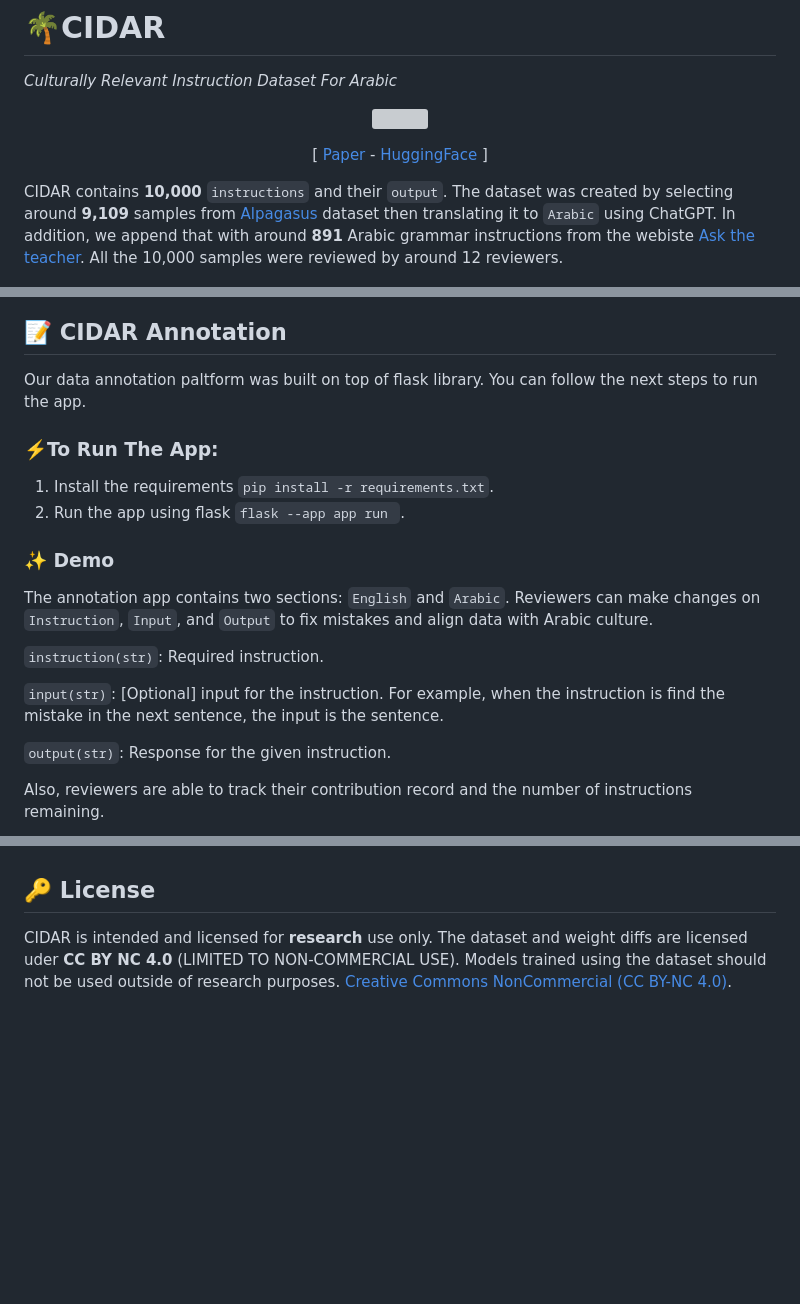
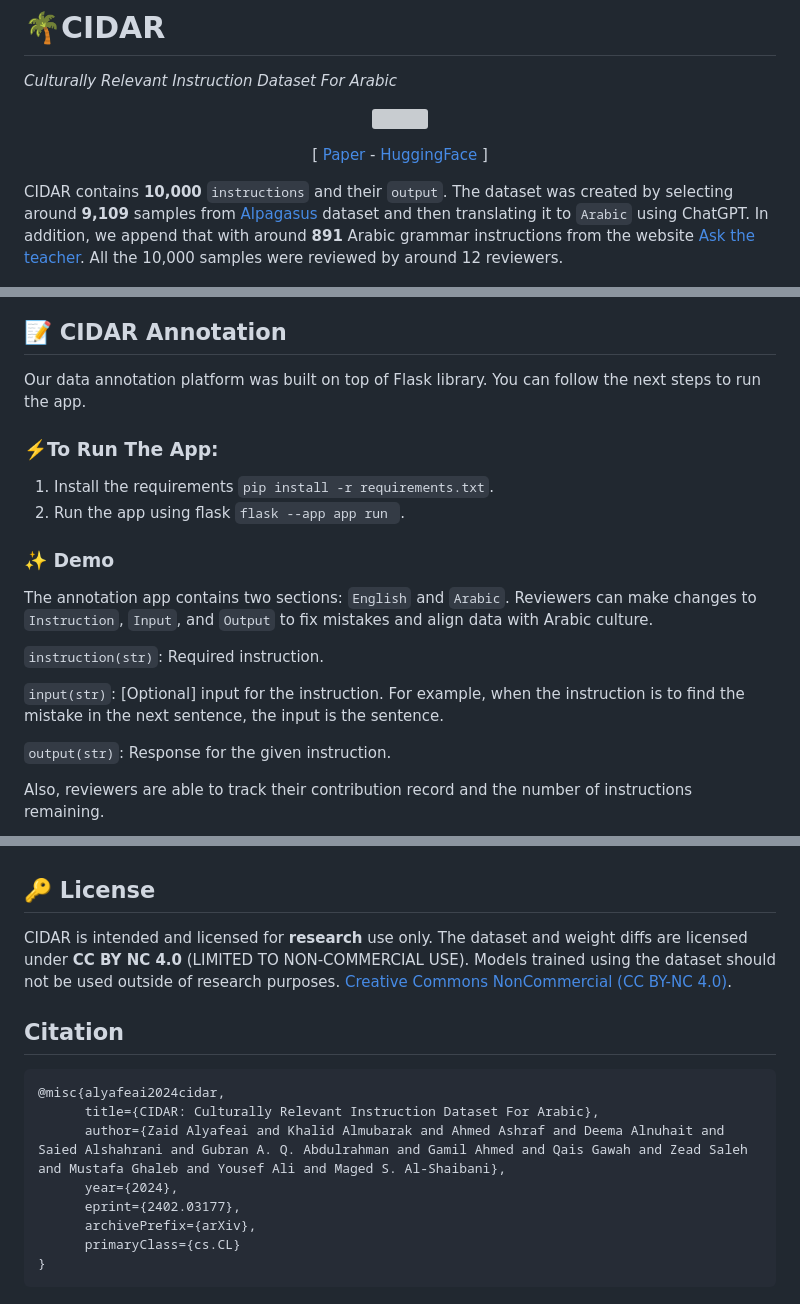
Before and after one commit to ARBML/CIDAR, a Markdown page: README.md, 3 parts joined by grey strips. GitHub-like rendering; blank space fills up the shorter version; grey boxes are pictures that could not be loaded.

````diff
--- a/README.md
+++ b/README.md
@@ -6,7 +6,8 @@
 
 </p>
 
-CIDAR contains **10,000** `instructions` and their `output`. The dataset was created by selecting around **9,109** samples from [Alpagasus](https://huggingface.co/datasets/mlabonne/alpagasus) dataset then translating it to `Arabic` using ChatGPT. In addition, we append that with around **891** Arabic grammar instructions from the webiste [Ask the teacher](https://learning.aljazeera.net/ar/asktheteacher). All the 10,000 samples were reviewed by around 12 reviewers.
+
+CIDAR contains **10,000** `instructions` and their `output`. The dataset was created by selecting around **9,109** samples from [Alpagasus](https://huggingface.co/datasets/mlabonne/alpagasus) dataset and then translating it to `Arabic` using ChatGPT. In addition, we append that with around **891** Arabic grammar instructions from the website [Ask the teacher](https://learning.aljazeera.net/ar/asktheteacher). All the 10,000 samples were reviewed by around 12 reviewers.
 
 
 <p align="center">
@@ -15,7 +16,7 @@ CIDAR contains **10,000** `instructions` and their `output`. The dataset was cre
 
 ## 📝 CIDAR Annotation
 
-Our data annotation paltform was built on top of flask library. You can follow the next steps to run the app.
+Our data annotation platform was built on top of Flask library. You can follow the next steps to run the app.
 
 ### ⚡️To Run The App:
 1. Install the requirements `pip install -r requirements.txt`.
@@ -23,11 +24,11 @@ Our data annotation paltform was built on top of flask library. You can follow t
 
 ### ✨ Demo
 
-The annotation app contains two sections: `English` and `Arabic`. Reviewers can make changes on `Instruction`, `Input`, and `Output` to fix mistakes and align data with Arabic culture.
+The annotation app contains two sections: `English` and `Arabic`. Reviewers can make changes to `Instruction`, `Input`, and `Output` to fix mistakes and align data with Arabic culture.
 
 `instruction(str)`: Required instruction.
 
-`input(str)`: [Optional] input for the instruction. For example, when the instruction is find the mistake in the next sentence, the input is the sentence.
+`input(str)`: [Optional] input for the instruction. For example, when the instruction is to find the mistake in the next sentence, the input is the sentence.
 
 `output(str)`: Response for the given instruction.
 
@@ -70,5 +71,18 @@ There were at least 12 contributors to the annotation of CIDAR. You can check th
 CIDAR is intended for **research** purposes only. The authors disclaim any responsibility for misuse and condemn any use contrary to **Arabic culture** or **Islamic values**. Even though subjected to human verification, there is no guarantee that responses are entirely aligned with Arabic culture and Islamic values. Users of the dataset are urged to exercise caution, employ critical thinking, and seek guidance from representative figures when necessary.
 
 ## 🔑 License
-CIDAR is intended and licensed for **research** use only. The dataset and weight diffs are licensed uder **CC BY NC 4.0** (LIMITED TO NON-COMMERCIAL USE). Models trained using the dataset should not be used outside of research purposes.
+CIDAR is intended and licensed for **research** use only. The dataset and weight diffs are licensed under **CC BY NC 4.0** (LIMITED TO NON-COMMERCIAL USE). Models trained using the dataset should not be used outside of research purposes.
 [Creative Commons NonCommercial (CC BY-NC 4.0)](https://creativecommons.org/licenses/by-nc/4.0/deed.en).
+
+## Citation
+
+```
+@misc{alyafeai2024cidar,
+      title={CIDAR: Culturally Relevant Instruction Dataset For Arabic},
+      author={Zaid Alyafeai and Khalid Almubarak and Ahmed Ashraf and Deema Alnuhait and Saied Alshahrani and Gubran A. Q. Abdulrahman and Gamil Ahmed and Qais Gawah and Zead Saleh and Mustafa Ghaleb and Yousef Ali and Maged S. Al-Shaibani},
+      year={2024},
+      eprint={2402.03177},
+      archivePrefix={arXiv},
+      primaryClass={cs.CL}
+}
+```
````
Also changed, not shown: other parts of README.md (+2 -2 lines).
